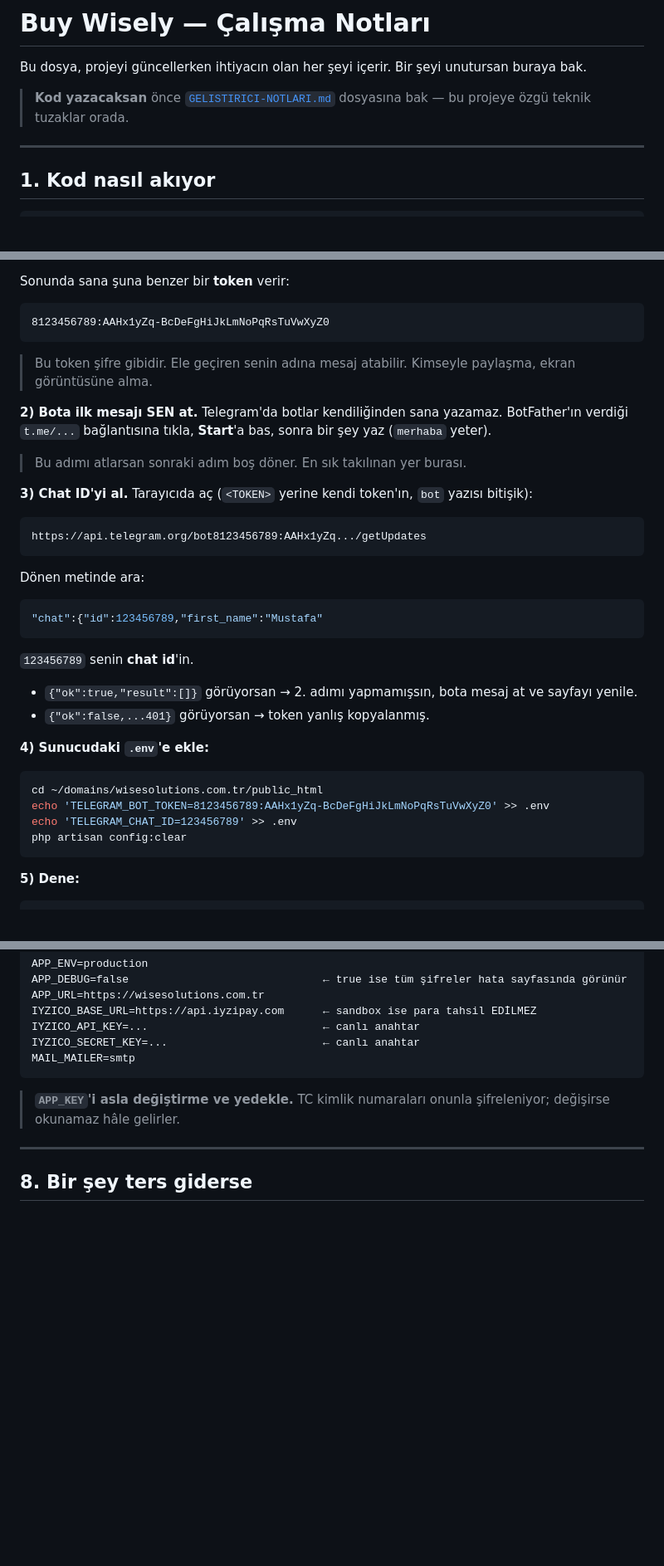
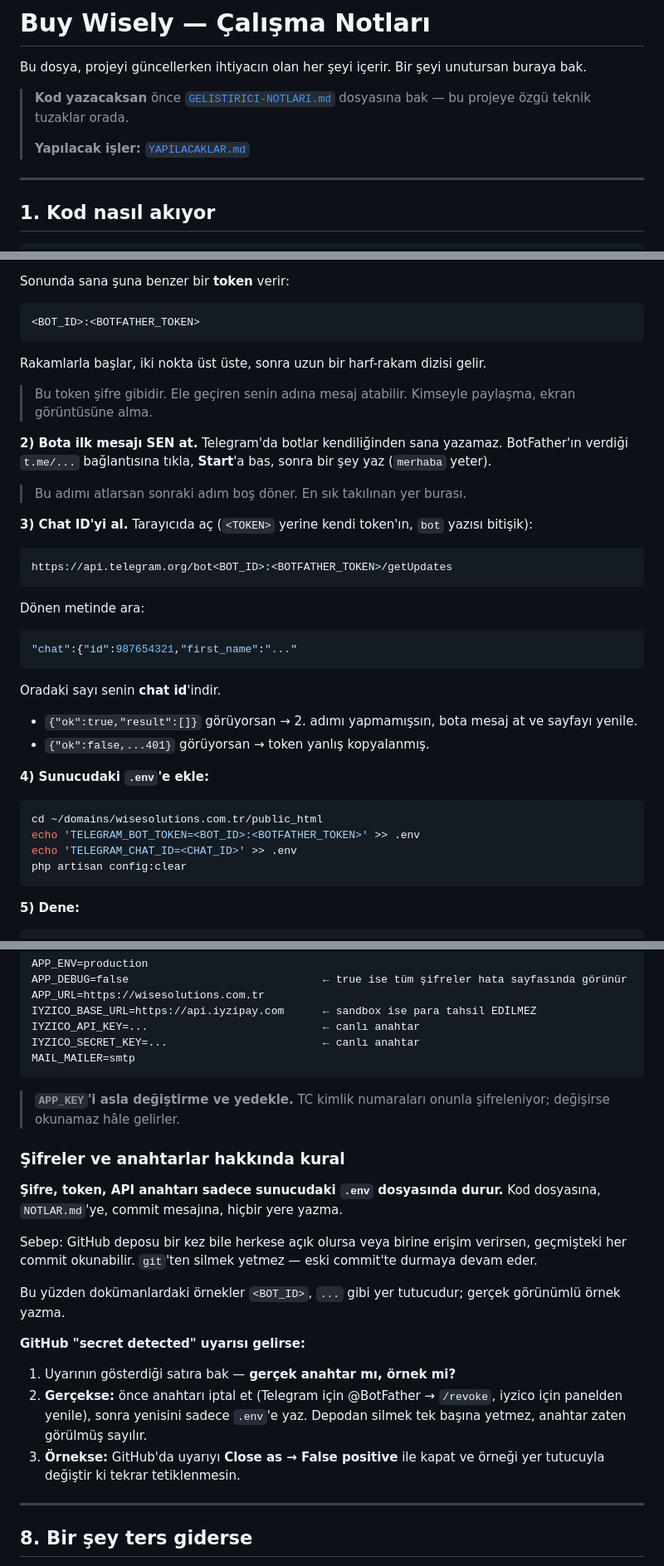
Before and after one commit to mustafabmarasli/wiseWebSitesi, a Markdown page: NOTLAR.md, 3 parts joined by grey strips. Shown at 83% size. Drawn GitHub-style; blank space fills up the shorter version.

````diff
--- a/NOTLAR.md
+++ b/NOTLAR.md
@@ -5,6 +5,8 @@ Bir şeyi unutursan buraya bak.
 
 > **Kod yazacaksan** önce [`GELISTIRICI-NOTLARI.md`](GELISTIRICI-NOTLARI.md) dosyasına
 > bak — bu projeye özgü teknik tuzaklar orada.
+>
+> **Yapılacak işler:** [`YAPILACAKLAR.md`](YAPILACAKLAR.md)
 
 ---
 
@@ -197,8 +199,10 @@ Sırayla iki şey sorar:
 Sonunda sana şuna benzer bir **token** verir:
 
 ```
-8123456789:AAHx1yZq-BcDeFgHiJkLmNoPqRsTuVwXyZ0
+<BOT_ID>:<BOTFATHER_TOKEN>
 ```
+
+Rakamlarla başlar, iki nokta üst üste, sonra uzun bir harf-rakam dizisi gelir.
 
 > Bu token şifre gibidir. Ele geçiren senin adına mesaj atabilir. Kimseyle paylaşma, ekran görüntüsüne alma.
 
@@ -209,16 +213,16 @@ Sonunda sana şuna benzer bir **token** verir:
 **3) Chat ID'yi al.** Tarayıcıda aç (`<TOKEN>` yerine kendi token'ın, `bot` yazısı bitişik):
 
 ```
-https://api.telegram.org/bot8123456789:AAHx1yZq.../getUpdates
+https://api.telegram.org/bot<BOT_ID>:<BOTFATHER_TOKEN>/getUpdates
 ```
 
 Dönen metinde ara:
 
 ```json
-"chat":{"id":123456789,"first_name":"Mustafa"
+"chat":{"id":987654321,"first_name":"..."
 ```
 
-`123456789` senin **chat id**'in.
+Oradaki sayı senin **chat id**'indir.
 
 - `{"ok":true,"result":[]}` görüyorsan → 2. adımı yapmamışsın, bota mesaj at ve sayfayı yenile.
 - `{"ok":false,...401}` görüyorsan → token yanlış kopyalanmış.
@@ -227,8 +231,8 @@ Dönen metinde ara:
 
 ```bash
 cd ~/domains/wisesolutions.com.tr/public_html
-echo 'TELEGRAM_BOT_TOKEN=8123456789:AAHx1yZq-BcDeFgHiJkLmNoPqRsTuVwXyZ0' >> .env
-echo 'TELEGRAM_CHAT_ID=123456789' >> .env
+echo 'TELEGRAM_BOT_TOKEN=<BOT_ID>:<BOTFATHER_TOKEN>' >> .env
+echo 'TELEGRAM_CHAT_ID=<CHAT_ID>' >> .env
 php artisan config:clear
 ```
 
@@ -277,6 +281,20 @@ MAIL_MAILER=smtp
 
 > **`APP_KEY`'i asla değiştirme ve yedekle.** TC kimlik numaraları onunla şifreleniyor; değişirse okunamaz hâle gelirler.
 
+### Şifreler ve anahtarlar hakkında kural
+
+**Şifre, token, API anahtarı sadece sunucudaki `.env` dosyasında durur.** Kod dosyasına, `NOTLAR.md`'ye, commit mesajına, hiçbir yere yazma.
+
+Sebep: GitHub deposu bir kez bile herkese açık olursa veya birine erişim verirsen, geçmişteki her commit okunabilir. `git`'ten silmek yetmez — eski commit'te durmaya devam eder.
+
+Bu yüzden dokümanlardaki örnekler `<BOT_ID>`, `...` gibi yer tutucudur; gerçek görünümlü örnek yazma.
+
+**GitHub "secret detected" uyarısı gelirse:**
+
+1. Uyarının gösterdiği satıra bak — **gerçek anahtar mı, örnek mi?**
+2. **Gerçekse:** önce anahtarı iptal et (Telegram için @BotFather → `/revoke`, iyzico için panelden yenile), sonra yenisini sadece `.env`'e yaz. Depodan silmek tek başına yetmez, anahtar zaten görülmüş sayılır.
+3. **Örnekse:** GitHub'da uyarıyı **Close as → False positive** ile kapat ve örneği yer tutucuyla değiştir ki tekrar tetiklenmesin.
+
 ---
 
 ## 8. Bir şey ters giderse
````
Also changed, not shown: GELISTIRICI-NOTLARI.md (+91 -3 lines), YAPILACAKLAR.md (added, +200 -0 lines).
